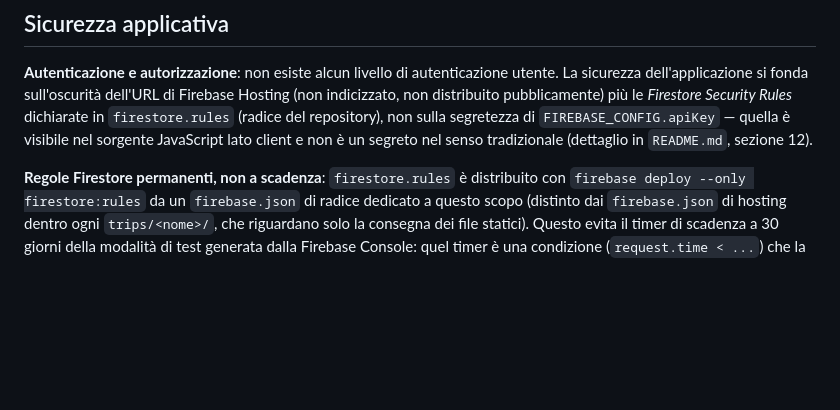
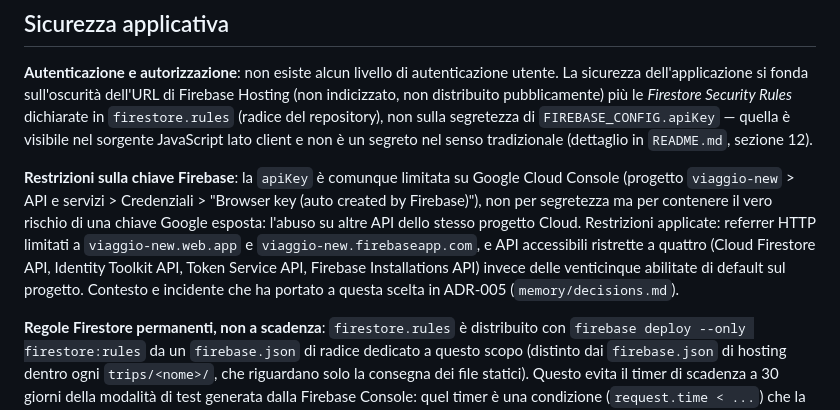
Before and after one commit to alesop95/holiday-template, a Markdown page: .claude/context/design-and-security.md, the part around the change. GitHub-like rendering; blank space fills up the shorter version.

```diff
--- a/.claude/context/design-and-security.md
+++ b/.claude/context/design-and-security.md
@@ -47,6 +47,15 @@ non distribuito pubblicamente) più le *Firestore Security Rules* dichiarate in
 sorgente JavaScript lato client e non è un segreto nel senso tradizionale (dettaglio in
 `README.md`, sezione 12).
 
+**Restrizioni sulla chiave Firebase**: la `apiKey` è comunque limitata su Google Cloud Console
+(progetto `viaggio-new` > API e servizi > Credenziali > "Browser key (auto created by Firebase)"),
+non per segretezza ma per contenere il vero rischio di una chiave Google esposta: l'abuso su altre
+API dello stesso progetto Cloud. Restrizioni applicate: referrer HTTP limitati a
+`viaggio-new.web.app` e `viaggio-new.firebaseapp.com`, e API accessibili ristrette a quattro
+(Cloud Firestore API, Identity Toolkit API, Token Service API, Firebase Installations API) invece
+delle venticinque abilitate di default sul progetto. Contesto e incidente che ha portato a questa
+scelta in ADR-005 (`memory/decisions.md`).
+
 **Regole Firestore permanenti, non a scadenza**: `firestore.rules` è distribuito con
 `firebase deploy --only firestore:rules` da un `firebase.json` di radice dedicato a questo scopo
 (distinto dai `firebase.json` di hosting dentro ogni `trips/<nome>/`, che riguardano solo la
```
Also changed, not shown: .claude/memory/decisions.md (+34 -0 lines), .claude/memory/progress.md (+29 -0 lines).
